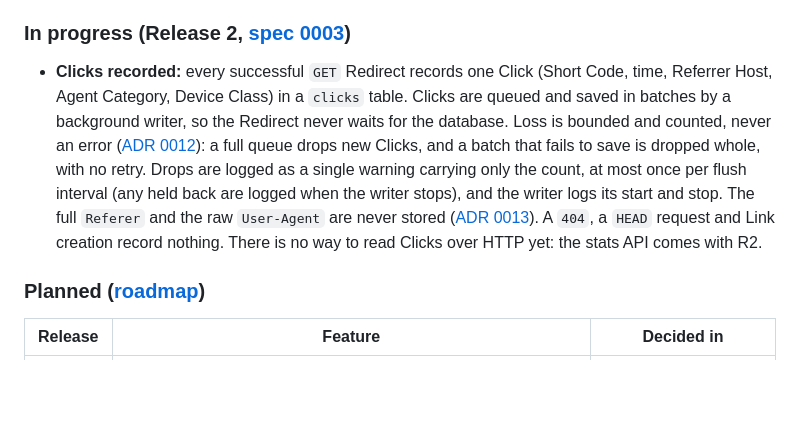
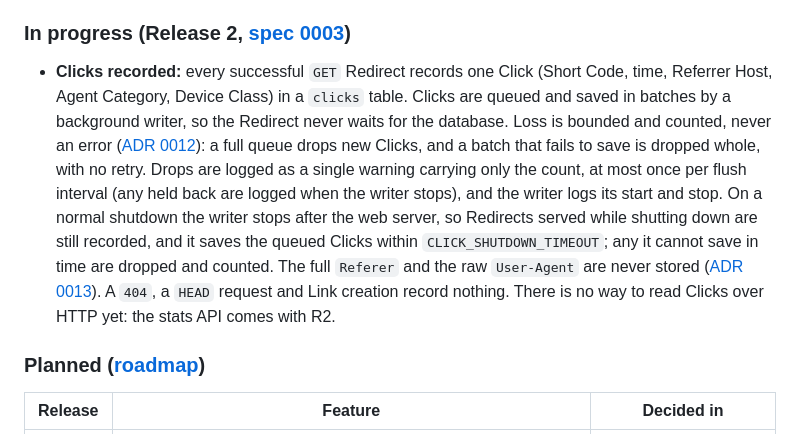
Before and after one commit to SanjuktaDavuluri/simple-url-shortener, a Markdown page: README.md, the part around the change. Rendered like a GitHub page; blank space fills up the shorter version.

Commit message:
docs: Queued Clicks are saved on a normal shutdown, within the shutdown timeout (#55)

```diff
--- a/README.md
+++ b/README.md
@@ -74,7 +74,7 @@ flowchart LR
 
 ### In progress (Release 2, [spec 0003](docs/specs/0003-clickstream.md))
 
-- **Clicks recorded:** every successful `GET` Redirect records one Click (Short Code, time, Referrer Host, Agent Category, Device Class) in a `clicks` table. Clicks are queued and saved in batches by a background writer, so the Redirect never waits for the database. Loss is bounded and counted, never an error ([ADR 0012](docs/adr/0012-clicks-recorded-asynchronously.md)): a full queue drops new Clicks, and a batch that fails to save is dropped whole, with no retry. Drops are logged as a single warning carrying only the count, at most once per flush interval (any held back are logged when the writer stops), and the writer logs its start and stop. The full `Referer` and the raw `User-Agent` are never stored ([ADR 0013](docs/adr/0013-clicks-store-minimal-non-personal-data.md)). A `404`, a `HEAD` request and Link creation record nothing. There is no way to read Clicks over HTTP yet: the stats API comes with R2.
+- **Clicks recorded:** every successful `GET` Redirect records one Click (Short Code, time, Referrer Host, Agent Category, Device Class) in a `clicks` table. Clicks are queued and saved in batches by a background writer, so the Redirect never waits for the database. Loss is bounded and counted, never an error ([ADR 0012](docs/adr/0012-clicks-recorded-asynchronously.md)): a full queue drops new Clicks, and a batch that fails to save is dropped whole, with no retry. Drops are logged as a single warning carrying only the count, at most once per flush interval (any held back are logged when the writer stops), and the writer logs its start and stop. On a normal shutdown the writer stops after the web server, so Redirects served while shutting down are still recorded, and it saves the queued Clicks within `CLICK_SHUTDOWN_TIMEOUT`; any it cannot save in time are dropped and counted. The full `Referer` and the raw `User-Agent` are never stored ([ADR 0013](docs/adr/0013-clicks-store-minimal-non-personal-data.md)). A `404`, a `HEAD` request and Link creation record nothing. There is no way to read Clicks over HTTP yet: the stats API comes with R2.
 
 ### Planned ([roadmap](docs/roadmap.md))
 
```
